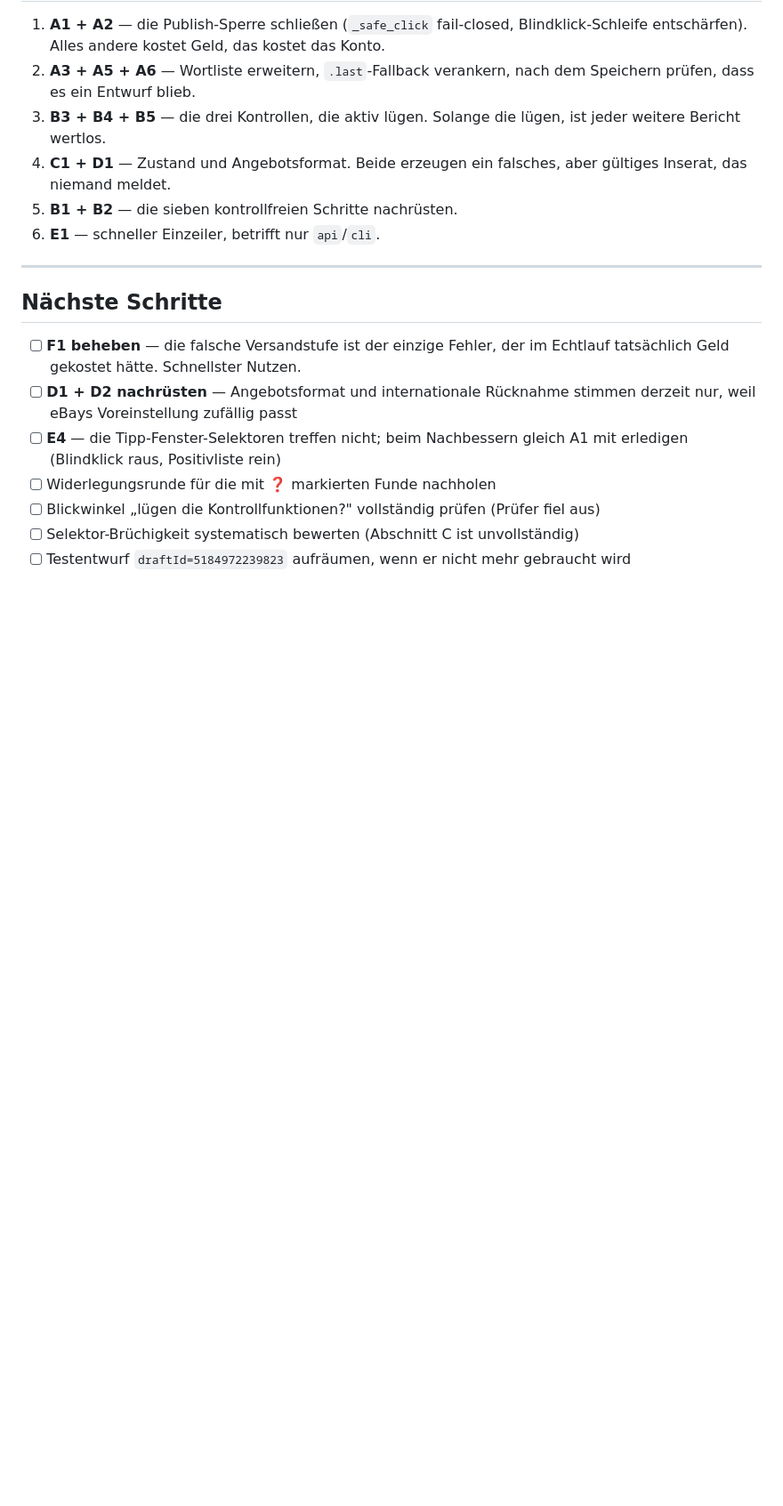
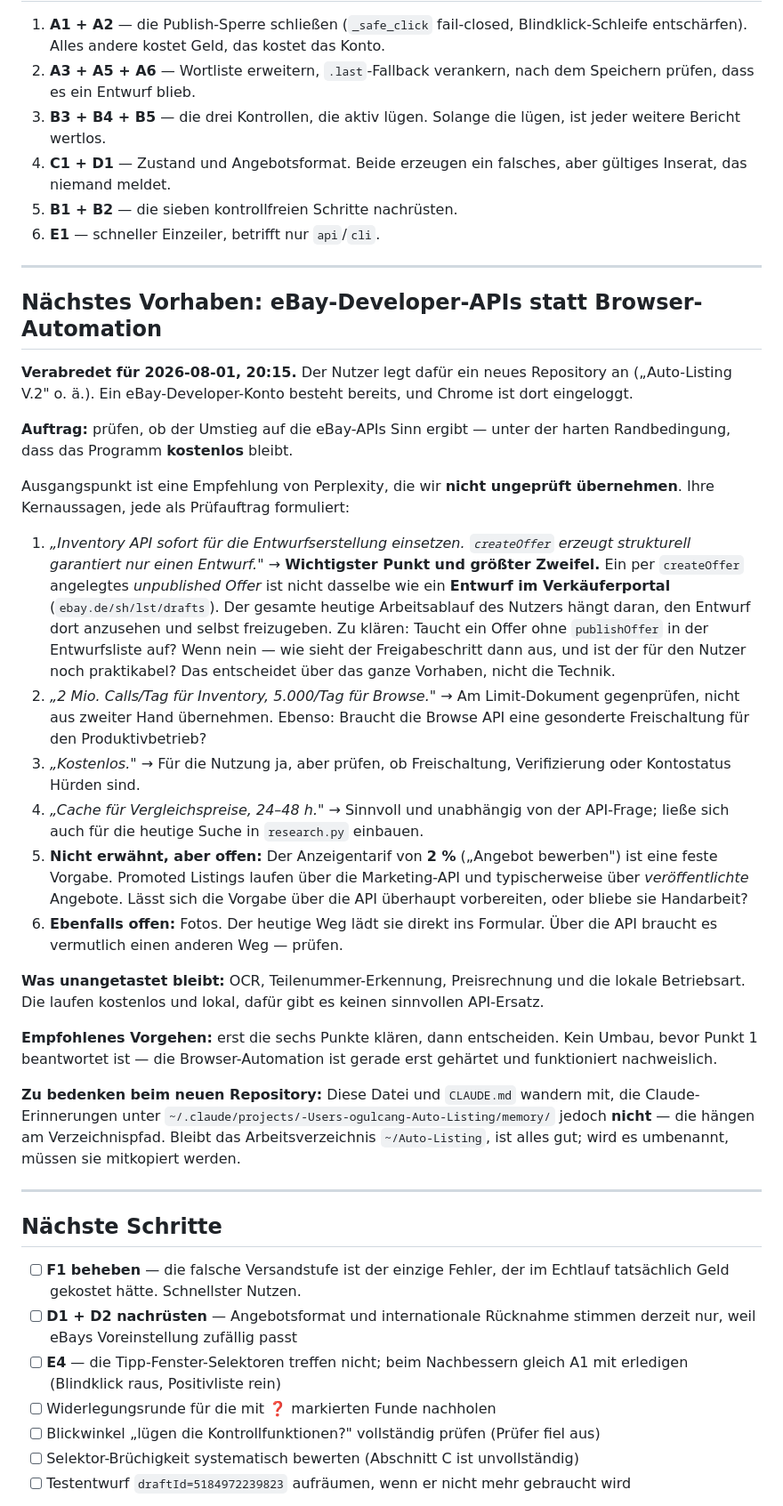
Before and after one commit to om-motors/auto-listing-V.2, a Markdown page: ARBEITSSTAND.md, the part around one of its changes. Shown at 89% size. Drawn GitHub-style; blank space fills up the shorter version.

Commit message:
Auf Repository V.2 umgestellt und das API-Vorhaben festgehalten
Ab jetzt wird ausschliesslich in om-motors/auto-listing-V.2 gearbeitet. Das
alte Repository bleibt als eingefrorener Stand mit der funktionierenden,
gehaerteten Browser-Automation stehen und wurde als Git-Remote entfernt,
damit kein Befehl es versehentlich trifft.

Das Arbeitsverzeichnis bleibt ~/Auto-Listing, weil launchd-Dienste, .env,
Browser-Profil mit eBay-Login, venv und die Claude-Erinnerungen am Pfad
haengen.

Ausserdem: das naechste Vorhaben (eBay-Developer-APIs statt Browser-
Automation) als Pruefauftrag notiert. Die Empfehlung von Perplexity ist als
sechs offene Fragen formuliert statt als Plan - der wichtigste Zweifel ist,
ob ein per createOffer angelegtes unpublished Offer ueberhaupt in der
Entwurfsliste des Verkaeuferportals auftaucht. Daran haengt der gesamte
Freigabe-Ablauf des Nutzers.

Co-Authored-By: Claude Opus 5 <noreply@anthropic.com>

```diff
--- a/ARBEITSSTAND.md
+++ b/ARBEITSSTAND.md
@@ -420,6 +435,57 @@ Wert prüft.
 
 ---
 
+## Nächstes Vorhaben: eBay-Developer-APIs statt Browser-Automation
+
+**Verabredet für 2026-08-01, 20:15.** Der Nutzer legt dafür ein neues Repository
+an („Auto-Listing V.2" o. ä.). Ein eBay-Developer-Konto besteht bereits, und
+Chrome ist dort eingeloggt.
+
+**Auftrag:** prüfen, ob der Umstieg auf die eBay-APIs Sinn ergibt — unter der
+harten Randbedingung, dass das Programm **kostenlos** bleibt.
+
+Ausgangspunkt ist eine Empfehlung von Perplexity, die wir **nicht ungeprüft
+übernehmen**. Ihre Kernaussagen, jede als Prüfauftrag formuliert:
+
+1. *„Inventory API sofort für die Entwurfserstellung einsetzen. `createOffer`
+   erzeugt strukturell garantiert nur einen Entwurf."*
+   → **Wichtigster Punkt und größter Zweifel.** Ein per `createOffer` angelegtes
+   *unpublished Offer* ist nicht dasselbe wie ein **Entwurf im Verkäuferportal**
+   (`ebay.de/sh/lst/drafts`). Der gesamte heutige Arbeitsablauf des Nutzers hängt
+   daran, den Entwurf dort anzusehen und selbst freizugeben. Zu klären: Taucht
+   ein Offer ohne `publishOffer` in der Entwurfsliste auf? Wenn nein — wie sieht
+   der Freigabeschritt dann aus, und ist der für den Nutzer noch praktikabel?
+   Das entscheidet über das ganze Vorhaben, nicht die Technik.
+2. *„2 Mio. Calls/Tag für Inventory, 5.000/Tag für Browse."*
+   → Am Limit-Dokument gegenprüfen, nicht aus zweiter Hand übernehmen. Ebenso:
+   Braucht die Browse API eine gesonderte Freischaltung für den Produktivbetrieb?
+3. *„Kostenlos."* → Für die Nutzung ja, aber prüfen, ob Freischaltung,
+   Verifizierung oder Kontostatus Hürden sind.
+4. *„Cache für Vergleichspreise, 24–48 h."* → Sinnvoll und unabhängig von der
+   API-Frage; ließe sich auch für die heutige Suche in `research.py` einbauen.
+5. **Nicht erwähnt, aber offen:** Der Anzeigentarif von **2 %** („Angebot
+   bewerben") ist eine feste Vorgabe. Promoted Listings laufen über die
+   Marketing-API und typischerweise über *veröffentlichte* Angebote. Lässt sich
+   die Vorgabe über die API überhaupt vorbereiten, oder bliebe sie Handarbeit?
+6. **Ebenfalls offen:** Fotos. Der heutige Weg lädt sie direkt ins Formular. Über
+   die API braucht es vermutlich einen anderen Weg — prüfen.
+
+**Was unangetastet bleibt:** OCR, Teilenummer-Erkennung, Preisrechnung und die
+lokale Betriebsart. Die laufen kostenlos und lokal, dafür gibt es keinen
+sinnvollen API-Ersatz.
+
+**Empfohlenes Vorgehen:** erst die sechs Punkte klären, dann entscheiden. Kein
+Umbau, bevor Punkt 1 beantwortet ist — die Browser-Automation ist gerade erst
+gehärtet und funktioniert nachweislich.
+
+**Zu bedenken beim neuen Repository:** Diese Datei und `CLAUDE.md` wandern mit,
+die Claude-Erinnerungen unter
+`~/.claude/projects/-Users-ogulcang-Auto-Listing/memory/` jedoch **nicht** —
+die hängen am Verzeichnispfad. Bleibt das Arbeitsverzeichnis `~/Auto-Listing`,
+ist alles gut; wird es umbenannt, müssen sie mitkopiert werden.
+
+---
+
 ## Nächste Schritte
 
 - [ ] **F1 beheben** — die falsche Versandstufe ist der einzige Fehler, der im
```
Also changed, not shown: other parts of ARBEITSSTAND.md (+15 -0 lines).
